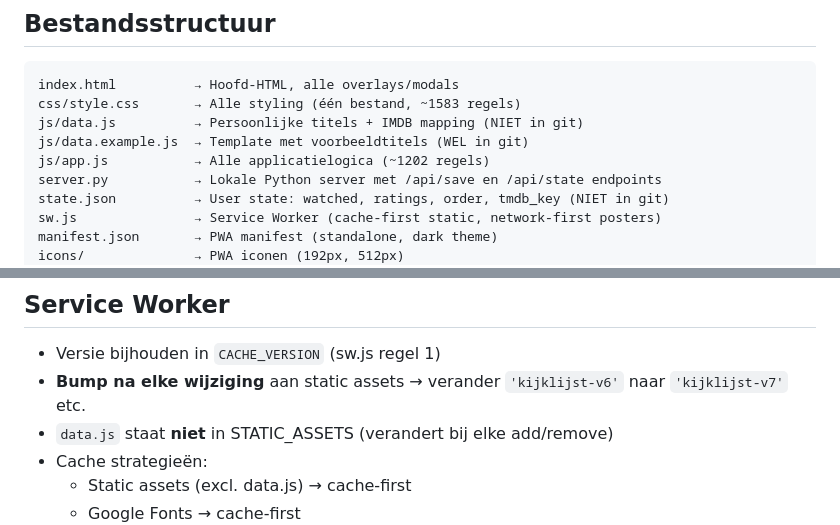
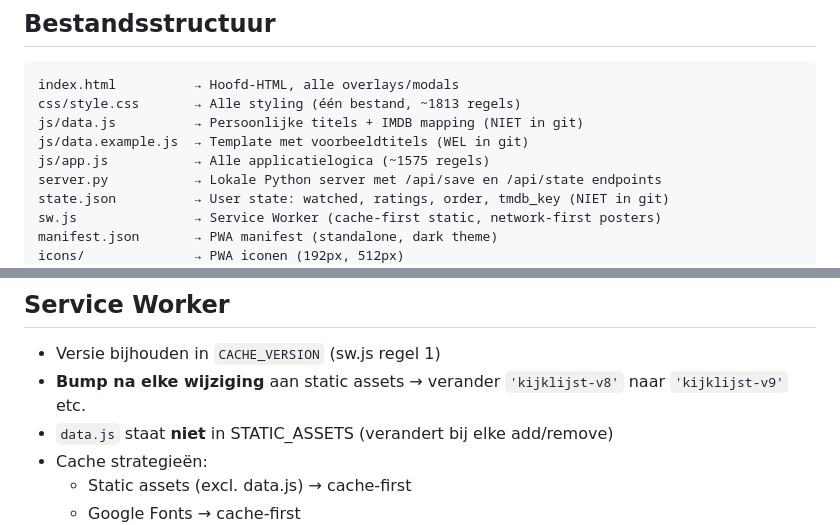
Before and after one commit to SchiefAI/kijklijst, a Markdown page: CLAUDE.md, 2 parts joined by grey strips. Rendered like a GitHub page.

````diff
--- a/CLAUDE.md
+++ b/CLAUDE.md
@@ -16,10 +16,10 @@ python3 server.py                  # of ./start.sh
 
 ```
 index.html          → Hoofd-HTML, alle overlays/modals
-css/style.css       → Alle styling (één bestand, ~1583 regels)
+css/style.css       → Alle styling (één bestand, ~1813 regels)
 js/data.js          → Persoonlijke titels + IMDB mapping (NIET in git)
 js/data.example.js  → Template met voorbeeldtitels (WEL in git)
-js/app.js           → Alle applicatielogica (~1202 regels)
+js/app.js           → Alle applicatielogica (~1575 regels)
 server.py           → Lokale Python server met /api/save en /api/state endpoints
 state.json          → User state: watched, ratings, order, tmdb_key (NIET in git)
 sw.js               → Service Worker (cache-first static, network-first posters)
@@ -143,7 +158,7 @@ TMDB taalcodes → Nederlandse namen in `mapTmdbLang()`. Voeg nieuwe talen daar
 ## Service Worker
 
 - Versie bijhouden in `CACHE_VERSION` (sw.js regel 1)
-- **Bump na elke wijziging** aan static assets → verander `'kijklijst-v6'` naar `'kijklijst-v7'` etc.
+- **Bump na elke wijziging** aan static assets → verander `'kijklijst-v8'` naar `'kijklijst-v9'` etc.
 - `data.js` staat **niet** in STATIC_ASSETS (verandert bij elke add/remove)
 - Cache strategieën:
   - Static assets (excl. data.js) → cache-first
````
Also changed, not shown: other parts of CLAUDE.md (+34 -19 lines), README.md (+26 -3 lines).
